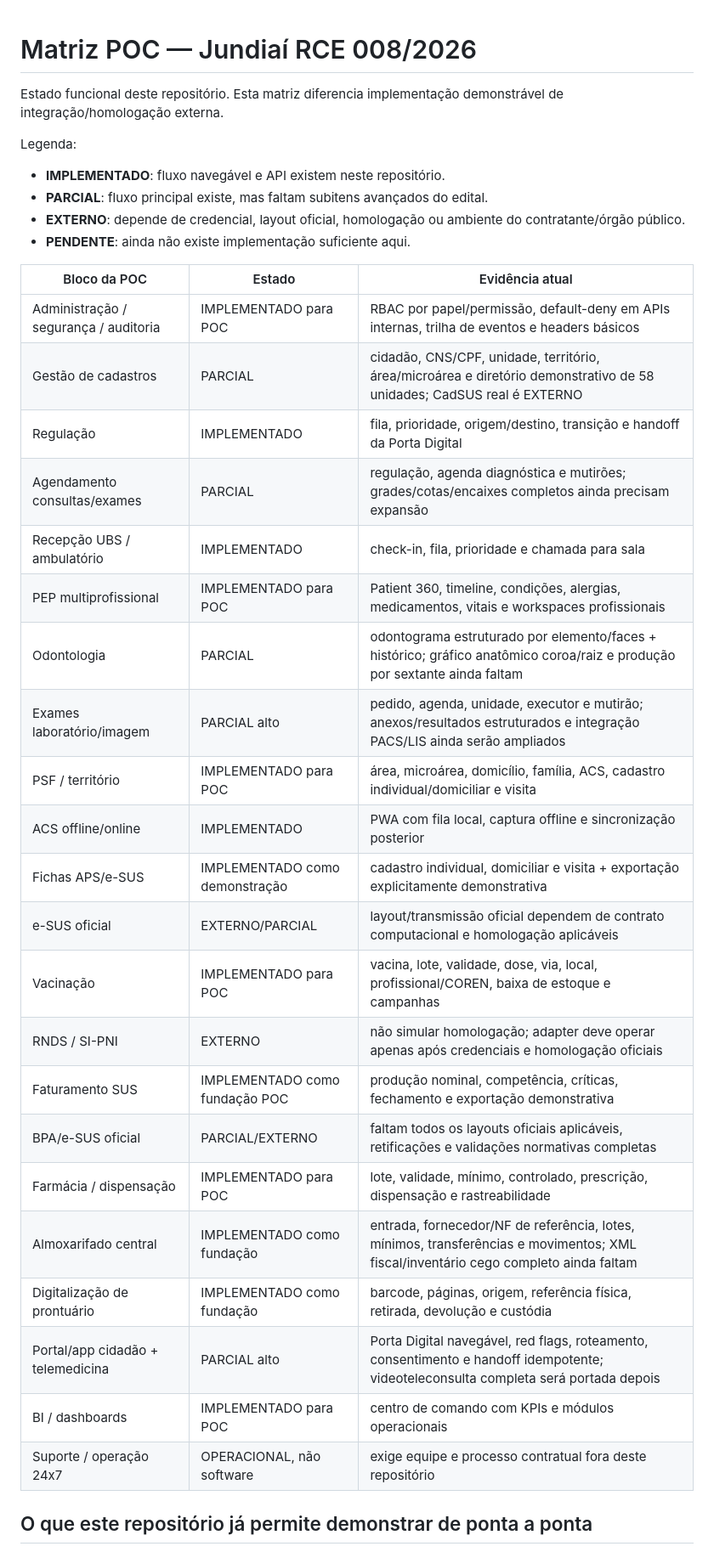
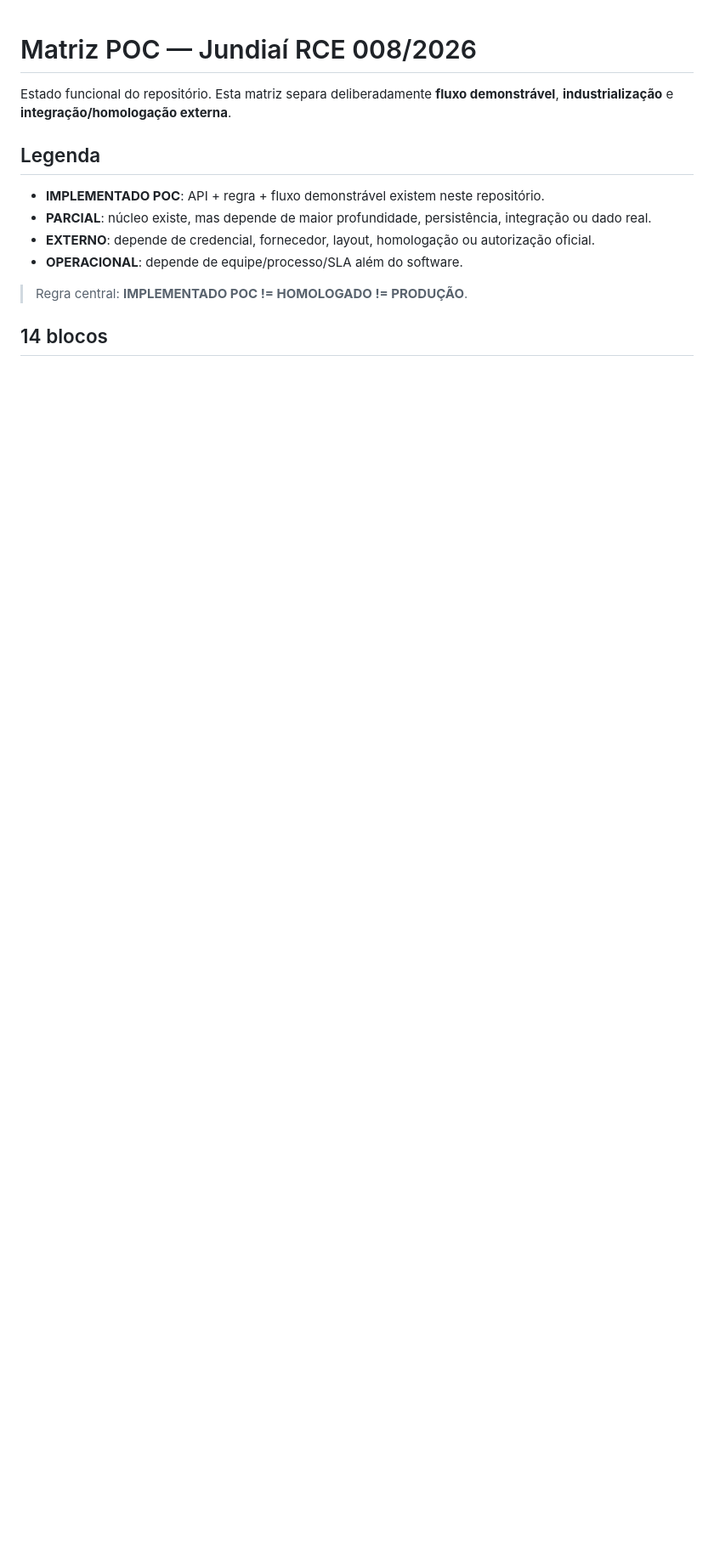
Before and after one commit to felipemenezes25000-spec/teste-de-jundiai-definitivo, a Markdown page: docs/POC_MATRIX.md, the part around one of its changes. Shown at 85% size. Rendered like a GitHub page; blank space fills up the shorter version.

```diff
--- a/docs/POC_MATRIX.md
+++ b/docs/POC_MATRIX.md
@@ -1,38 +1,15 @@
 # Matriz POC — Jundiaí RCE 008/2026
 
-Estado funcional deste repositório. Esta matriz diferencia implementação demonstrável de integração/homologação externa.
+Estado funcional do repositório. Esta matriz separa deliberadamente **fluxo demonstrável**, **industrialização** e **integração/homologação externa**.
 
-Legenda:
+## Legenda
 
-- **IMPLEMENTADO**: fluxo navegável e API existem neste repositório.
-- **PARCIAL**: fluxo principal existe, mas faltam subitens avançados do edital.
-- **EXTERNO**: depende de credencial, layout oficial, homologação ou ambiente do contratante/órgão público.
-- **PENDENTE**: ainda não existe implementação suficiente aqui.
+- **IMPLEMENTADO POC**: API + regra + fluxo demonstrável existem neste repositório.
+- **PARCIAL**: núcleo existe, mas depende de maior profundidade, persistência, integração ou dado real.
+- **EXTERNO**: depende de credencial, fornecedor, layout, homologação ou autorização oficial.
+- **OPERACIONAL**: depende de equipe/processo/SLA além do software.
 
-| Bloco da POC | Estado | Evidência atual |
-|---|---|---|
-| Administração / segurança / auditoria | IMPLEMENTADO para POC | RBAC por papel/permissão, default-deny em APIs internas, trilha de eventos e headers básicos |
-| Gestão de cadastros | PARCIAL | cidadão, CNS/CPF, unidade, território, área/microárea e diretório demonstrativo de 58 unidades; CadSUS real é EXTERNO |
-| Regulação | IMPLEMENTADO | fila, prioridade, origem/destino, transição e handoff da Porta Digital |
-| Agendamento consultas/exames | PARCIAL | regulação, agenda diagnóstica e mutirões; grades/cotas/encaixes completos ainda precisam expansão |
-| Recepção UBS / ambulatório | IMPLEMENTADO | check-in, fila, prioridade e chamada para sala |
-| PEP multiprofissional | IMPLEMENTADO para POC | Patient 360, timeline, condições, alergias, medicamentos, vitais e workspaces profissionais |
-| Odontologia | PARCIAL | odontograma estruturado por elemento/faces + histórico; gráfico anatômico coroa/raiz e produção por sextante ainda faltam |
-| Exames laboratório/imagem | PARCIAL alto | pedido, agenda, unidade, executor e mutirão; anexos/resultados estruturados e integração PACS/LIS ainda serão ampliados |
-| PSF / território | IMPLEMENTADO para POC | área, microárea, domicílio, família, ACS, cadastro individual/domiciliar e visita |
-| ACS offline/online | IMPLEMENTADO | PWA com fila local, captura offline e sincronização posterior |
-| Fichas APS/e-SUS | IMPLEMENTADO como demonstração | cadastro individual, domiciliar e visita + exportação explicitamente demonstrativa |
-| e-SUS oficial | EXTERNO/PARCIAL | layout/transmissão oficial dependem de contrato computacional e homologação aplicáveis |
-| Vacinação | IMPLEMENTADO para POC | vacina, lote, validade, dose, via, local, profissional/COREN, baixa de estoque e campanhas |
-| RNDS / SI-PNI | EXTERNO | não simular homologação; adapter deve operar apenas após credenciais e homologação oficiais |
-| Faturamento SUS | IMPLEMENTADO como fundação POC | produção nominal, competência, críticas, fechamento e exportação demonstrativa |
-| BPA/e-SUS oficial | PARCIAL/EXTERNO | faltam todos os layouts oficiais aplicáveis, retificações e validações normativas completas |
-| Farmácia / dispensação | IMPLEMENTADO para POC | lote, validade, mínimo, controlado, prescrição, dispensação e rastreabilidade |
-| Almoxarifado central | IMPLEMENTADO como fundação | entrada, fornecedor/NF de referência, lotes, mínimos, transferências e movimentos; XML fiscal/inventário cego completo ainda faltam |
-| Digitalização de prontuário | IMPLEMENTADO como fundação | barcode, páginas, origem, referência física, retirada, devolução e custódia |
-| Portal/app cidadão + telemedicina | PARCIAL alto | Porta Digital navegável, red flags, roteamento, consentimento e handoff idempotente; videoteleconsulta completa será portada depois |
-| BI / dashboards | IMPLEMENTADO para POC | centro de comando com KPIs e módulos operacionais |
-| Suporte / operação 24x7 | OPERACIONAL, não software | exige equipe e processo contratual fora deste repositório |
+> Regra central: **IMPLEMENTADO POC != HOMOLOGADO != PRODUÇÃO**.
 
-## O que este repositório já permite demonstrar de ponta a ponta
+## 14 blocos
 
```
Also changed, not shown: other parts of docs/POC_MATRIX.md (+69 -31 lines).
